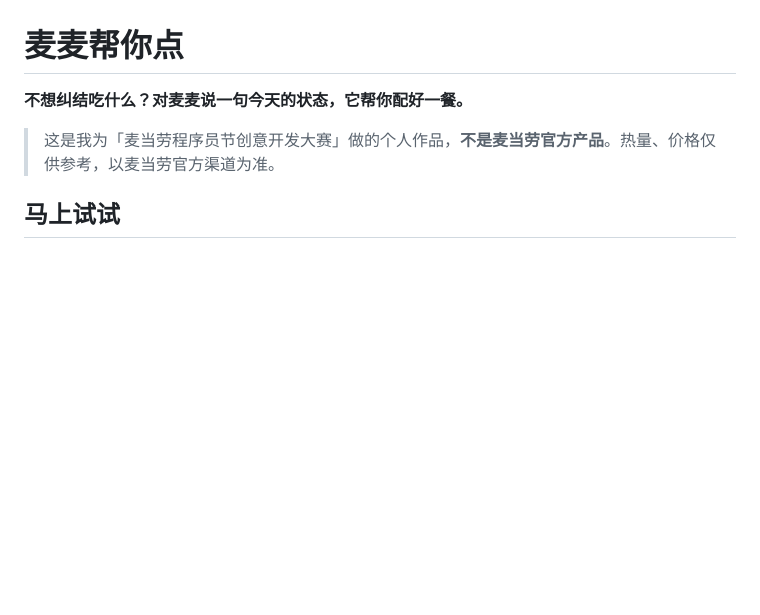
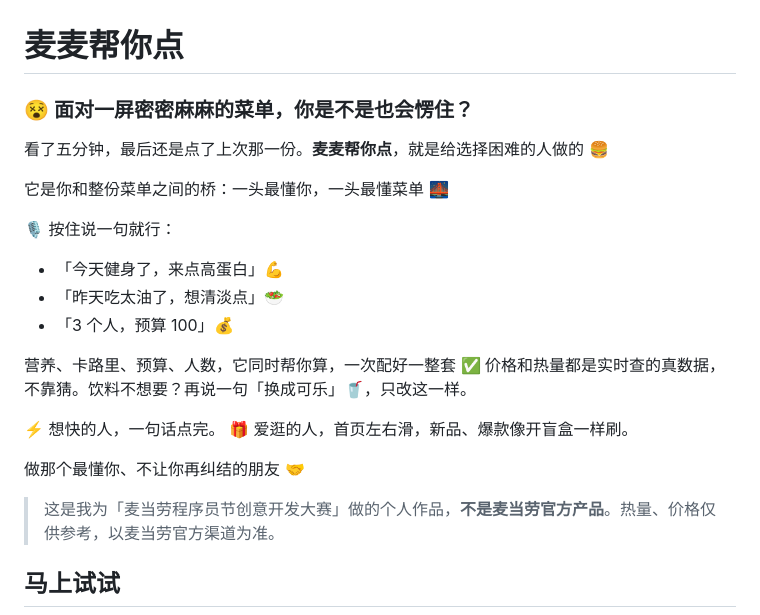
Before and after one commit to Xinran0911/maimai, a Markdown page: README.md, the part around the change. Rendered like a GitHub page; blank space fills up the shorter version.

Commit message:
README: 开头改为代入式文案

```diff
--- a/README.md
+++ b/README.md
@@ -1,6 +1,22 @@
 # 麦麦帮你点
 
-**不想纠结吃什么？对麦麦说一句今天的状态，它帮你配好一餐。**
+### 😵 面对一屏密密麻麻的菜单，你是不是也会愣住？
+
+看了五分钟，最后还是点了上次那一份。**麦麦帮你点**，就是给选择困难的人做的 🍔
+
+它是你和整份菜单之间的桥：一头最懂你，一头最懂菜单 🌉
+
+🎙️ 按住说一句就行：
+- 「今天健身了，来点高蛋白」💪
+- 「昨天吃太油了，想清淡点」🥗
+- 「3 个人，预算 100」💰
+
+营养、卡路里、预算、人数，它同时帮你算，一次配好一整套 ✅ 价格和热量都是实时查的真数据，不靠猜。饮料不想要？再说一句「换成可乐」🥤，只改这一样。
+
+⚡ 想快的人，一句话点完。
+🎁 爱逛的人，首页左右滑，新品、爆款像开盲盒一样刷。
+
+做那个最懂你、不让你再纠结的朋友 🤝
 
 > 这是我为「麦当劳程序员节创意开发大赛」做的个人作品，**不是麦当劳官方产品**。热量、价格仅供参考，以麦当劳官方渠道为准。
 
```
